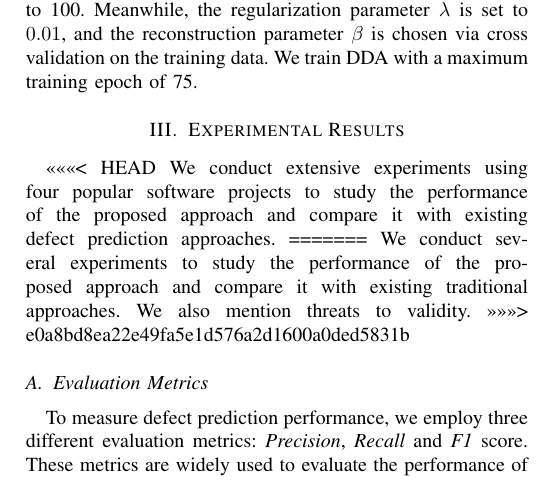
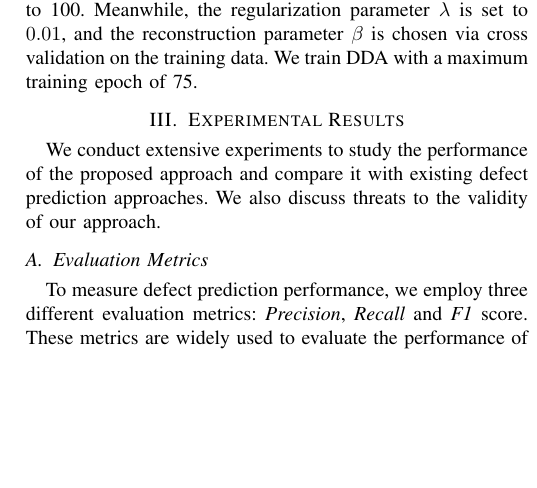
Before and after one commit to hvdthong/DEFECT_PREDICTION, a LaTeX paper (Draft/ASE_2017/main.tex, which reads Draft/ASE_2017/exp.tex): part of one column of page 3 of 7, cut so that both start at the same text, the shorter picture padded with empty space. Compiled offline with pdfLaTeX; a missing font is replaced by an installed copy or a similar font; a LaTeX package or settings file that is missing is left out.

Commit message:
Updated section 2

```diff
--- a/Draft/ASE_2017/exp.tex
+++ b/Draft/ASE_2017/exp.tex
@@ -1,8 +1,4 @@
-<<<<<<< HEAD
-We conduct extensive experiments using four popular software projects to study the performance of the proposed approach and compare it with existing defect prediction approaches.
-=======
-We conduct several experiments to study the performance of the proposed approach and compare it with existing traditional approaches. We also mention threats to validity.
->>>>>>> e0a8bd8ea22e49fa5e1d576a2d1600a0ded5831b
+We conduct extensive experiments to study the performance of the proposed approach and compare it with existing defect prediction approaches. We also discuss threats to the validity of our approach.
 
 \subsection{Evaluation Metrics}
 \label{sec:metrics}
```
Also changed, not shown: Draft/ASE_2017/sig-alternate-sample.pdf, 2 other files.
